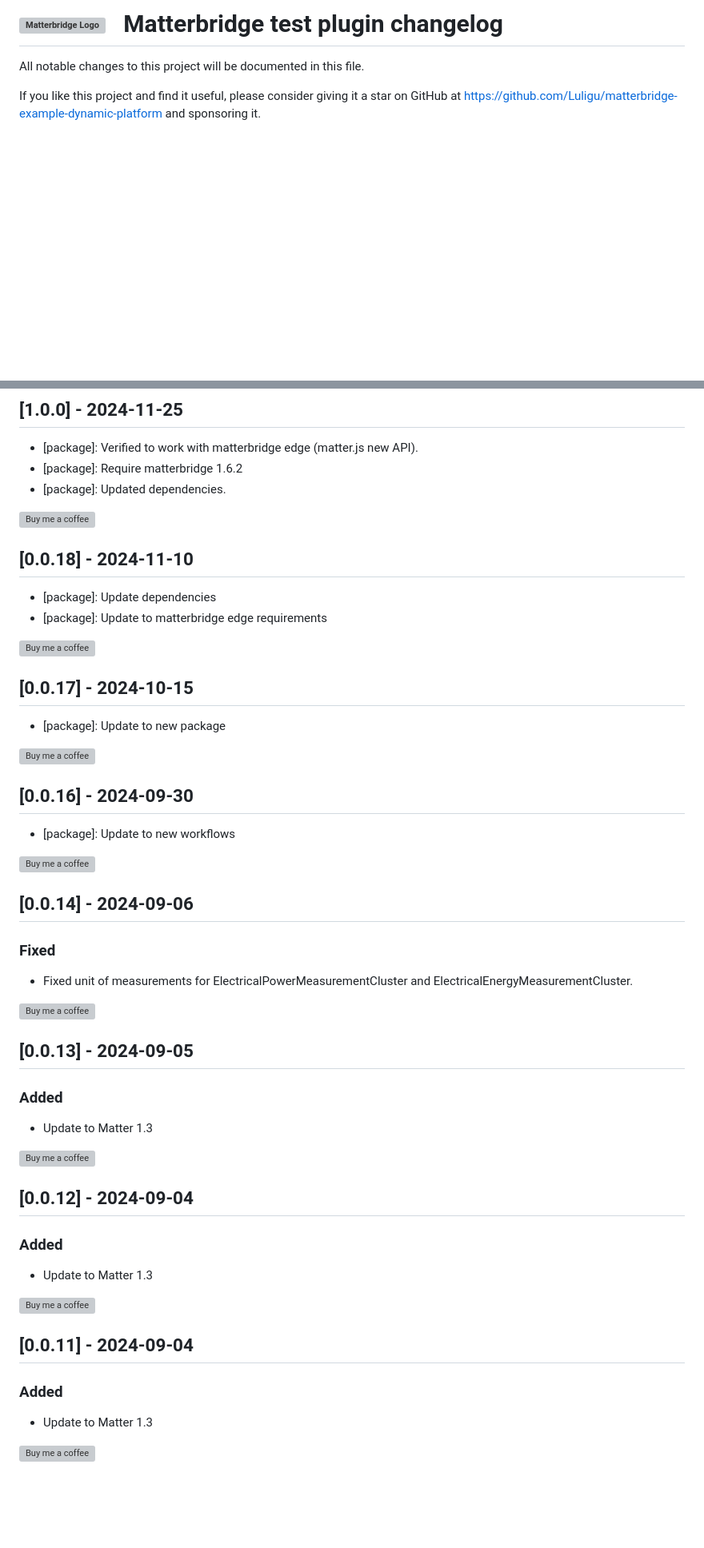
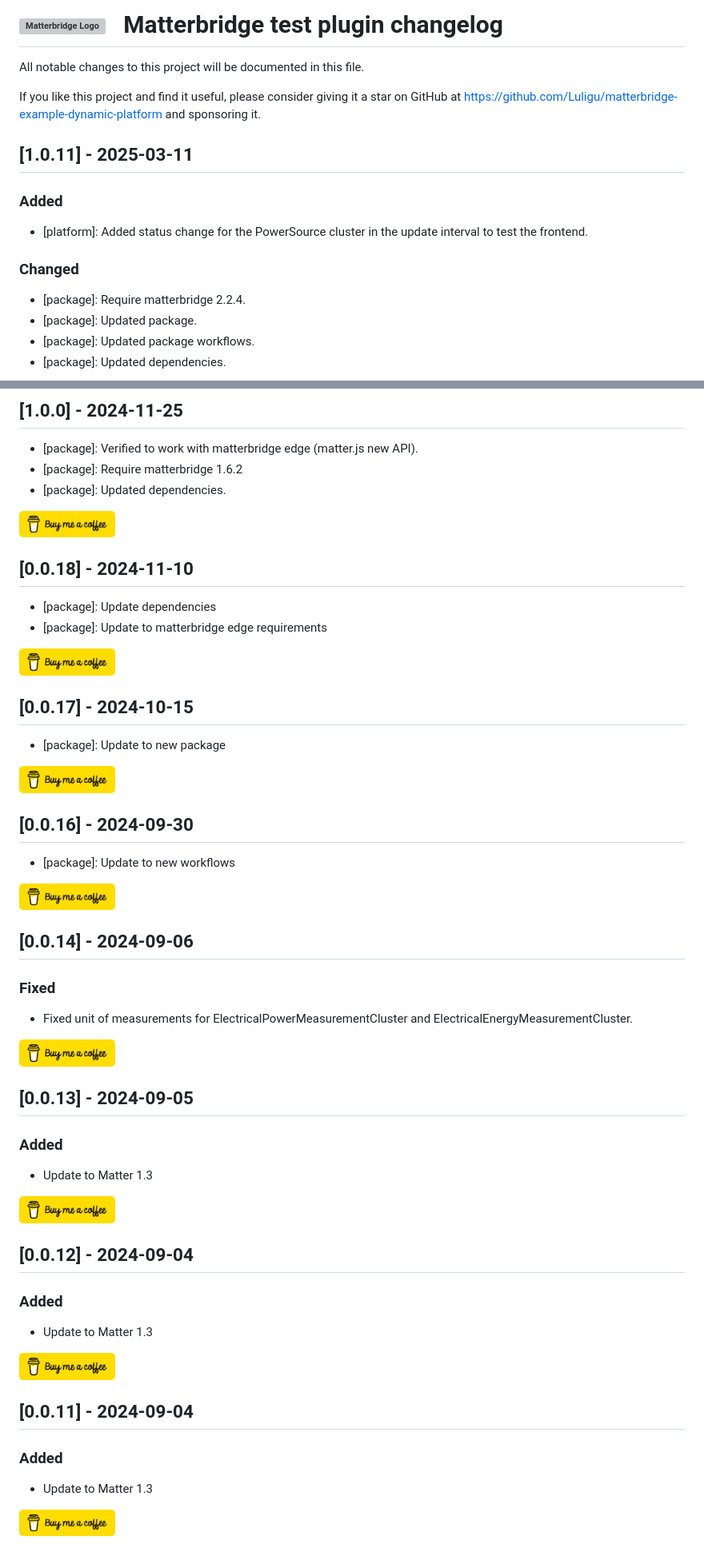
Before and after one commit to Luligu/matterbridge-test, a Markdown page: CHANGELOG.md, 2 parts joined by grey strips. Shown at 80% size. Drawn GitHub-style; pictures changed too: yellow-button.png (added); blank space fills up the shorter version; grey boxes are pictures that could not be loaded.

```diff
--- a/CHANGELOG.md
+++ b/CHANGELOG.md
@@ -3,3 +3,17 @@
 All notable changes to this project will be documented in this file.
 
 If you like this project and find it useful, please consider giving it a star on GitHub at https://github.com/Luligu/matterbridge-example-dynamic-platform and sponsoring it.
+
+## [1.0.11] - 2025-03-11
+
+### Added
+
+- [platform]: Added status change for the PowerSource cluster in the update interval to test the frontend.
+
+### Changed
+
+- [package]: Require matterbridge 2.2.4.
+- [package]: Updated package.
+- [package]: Updated package workflows.
+- [package]: Updated dependencies.
+
@@ -107,7 +124,7 @@ If you like this project and find it useful, please consider giving it a star on
 - [package]: Updated dependencies.
 
 <a href="https://www.buymeacoffee.com/luligugithub">
-  <img src="./yellow-button.png" alt="Buy me a coffee" width="120">
+  <img src="yellow-button.png" alt="Buy me a coffee" width="120">
 </a>
 
 ## [0.0.18] - 2024-11-10
@@ -116,7 +133,7 @@ If you like this project and find it useful, please consider giving it a star on
 - [package]: Update to matterbridge edge requirements
 
 <a href="https://www.buymeacoffee.com/luligugithub">
-  <img src="./yellow-button.png" alt="Buy me a coffee" width="120">
+  <img src="yellow-button.png" alt="Buy me a coffee" width="120">
 </a>
 
 ## [0.0.17] - 2024-10-15
@@ -124,7 +141,7 @@ If you like this project and find it useful, please consider giving it a star on
 - [package]: Update to new package
 
 <a href="https://www.buymeacoffee.com/luligugithub">
-  <img src="./yellow-button.png" alt="Buy me a coffee" width="120">
+  <img src="yellow-button.png" alt="Buy me a coffee" width="120">
 </a>
 
 ## [0.0.16] - 2024-09-30
@@ -132,7 +149,7 @@ If you like this project and find it useful, please consider giving it a star on
 - [package]: Update to new workflows
 
 <a href="https://www.buymeacoffee.com/luligugithub">
-  <img src="./yellow-button.png" alt="Buy me a coffee" width="120">
+  <img src="yellow-button.png" alt="Buy me a coffee" width="120">
 </a>
 
 ## [0.0.14] - 2024-09-06
@@ -142,7 +159,7 @@ If you like this project and find it useful, please consider giving it a star on
 - Fixed unit of measurements for ElectricalPowerMeasurementCluster and ElectricalEnergyMeasurementCluster.
 
 <a href="https://www.buymeacoffee.com/luligugithub">
-  <img src="./yellow-button.png" alt="Buy me a coffee" width="120">
+  <img src="yellow-button.png" alt="Buy me a coffee" width="120">
 </a>
 
 ## [0.0.13] - 2024-09-05
@@ -152,7 +169,7 @@ If you like this project and find it useful, please consider giving it a star on
 - Update to Matter 1.3
 
 <a href="https://www.buymeacoffee.com/luligugithub">
-  <img src="./yellow-button.png" alt="Buy me a coffee" width="120">
+  <img src="yellow-button.png" alt="Buy me a coffee" width="120">
 </a>
 
 ## [0.0.12] - 2024-09-04
@@ -162,7 +179,7 @@ If you like this project and find it useful, please consider giving it a star on
 - Update to Matter 1.3
 
 <a href="https://www.buymeacoffee.com/luligugithub">
-  <img src="./yellow-button.png" alt="Buy me a coffee" width="120">
+  <img src="yellow-button.png" alt="Buy me a coffee" width="120">
 </a>
 
 ## [0.0.11] - 2024-09-04
@@ -172,7 +189,7 @@ If you like this project and find it useful, please consider giving it a star on
 - Update to Matter 1.3
 
 <a href="https://www.buymeacoffee.com/luligugithub">
-  <img src="./yellow-button.png" alt="Buy me a coffee" width="120">
+  <img src="yellow-button.png" alt="Buy me a coffee" width="120">
 </a>
 
 <!-- Commented out section
```
Also changed, not shown: other parts of CHANGELOG.md (+12 -9 lines), README.md (+1 -1 lines), 6 other files.
